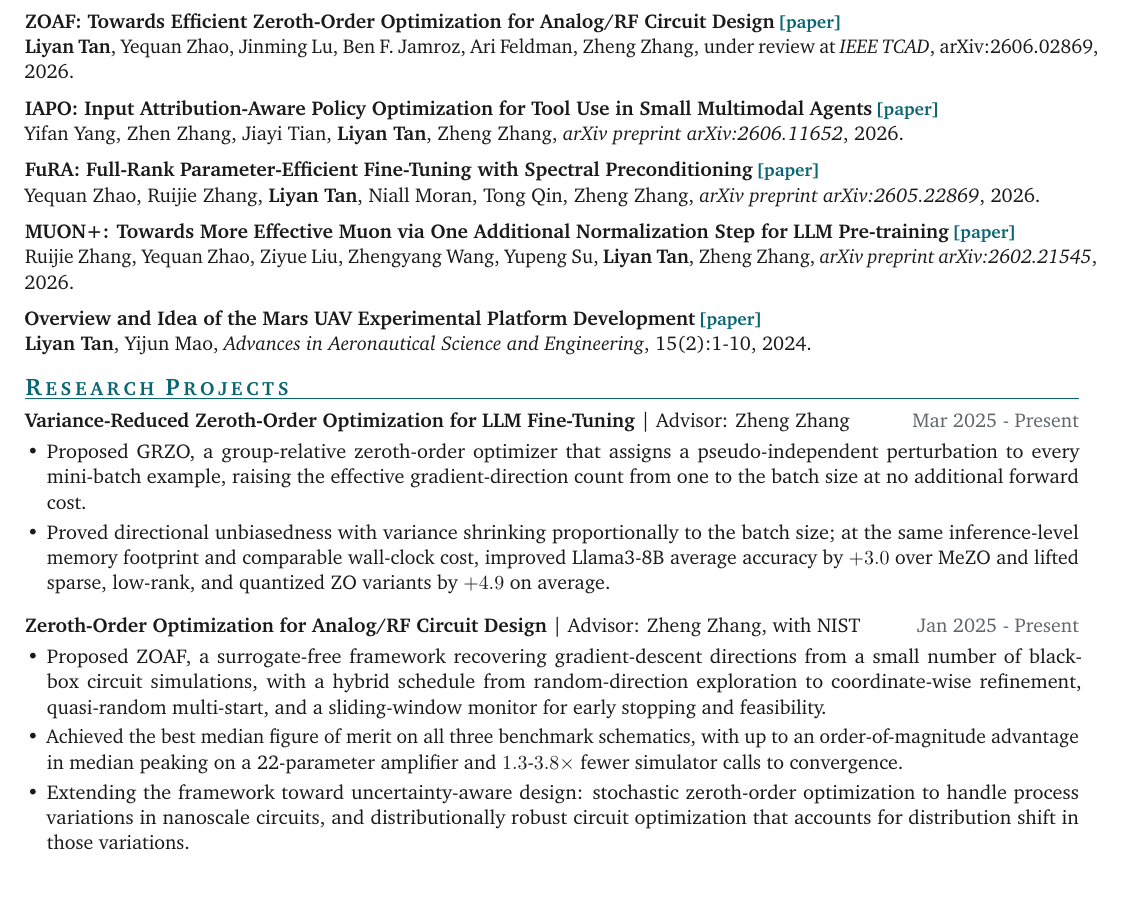
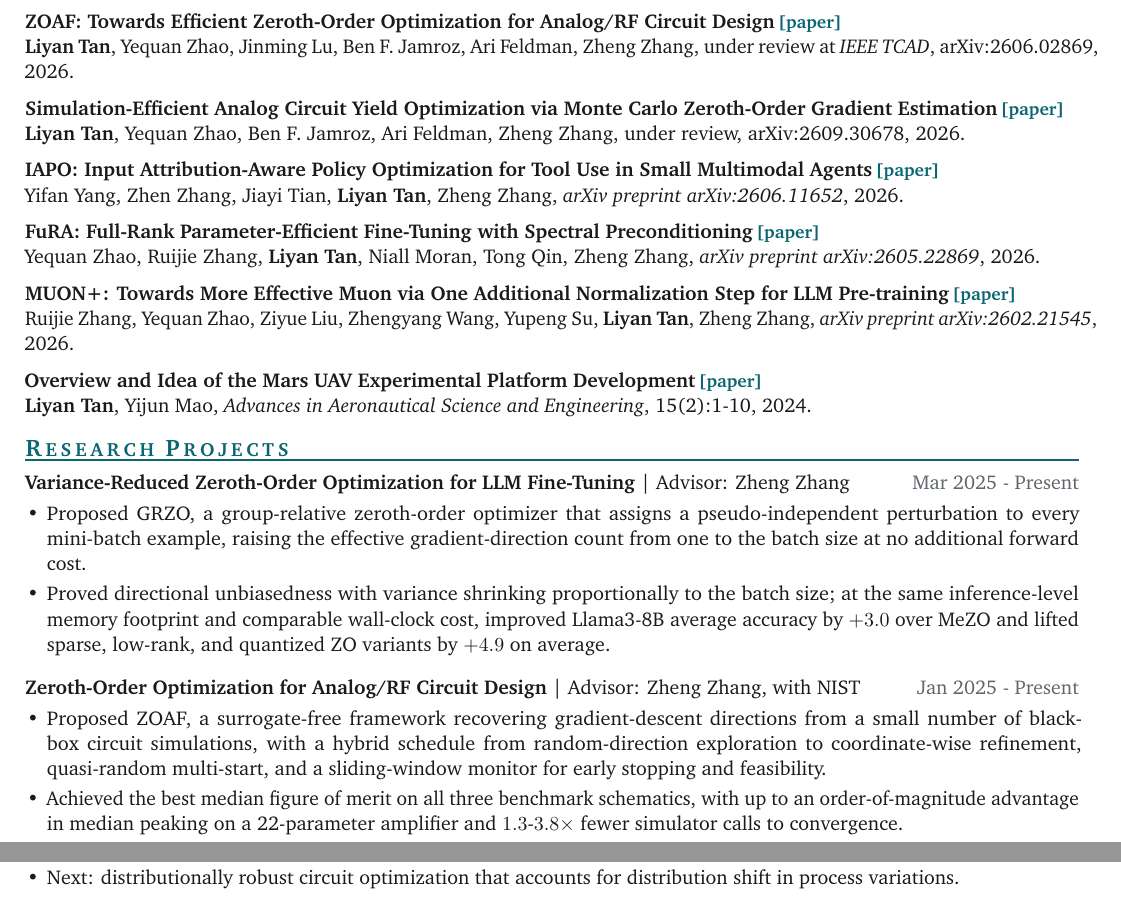
Before and after one commit to LiyanTan111/LiyanTan111.github.io, a LaTeX CV (cv/cv_liyan_tan.tex): part of page 1 of 2 before the commit and two parts of pages 1 and 2 of 2 after it, the two joined at a grey line, cut so that both start at the same text. Compiled offline with pdfLaTeX.

Commit message:
CV: add ZO-MC-SGD paper and update research project

```diff
--- a/cv/cv_liyan_tan.tex
+++ b/cv/cv_liyan_tan.tex
@@ -101,6 +101,9 @@
 \pub{ZOAF: Towards Efficient Zeroth-Order Optimization for Analog/RF Circuit Design\paperlink{https://arxiv.org/abs/2606.02869}}
 {\me, Yequan Zhao, Jinming Lu, Ben F. Jamroz, Ari Feldman, Zheng Zhang, under review at \textit{IEEE TCAD}, arXiv:2606.02869, 2026.}
 
+\pub{Simulation-Efficient Analog Circuit Yield Optimization via Monte Carlo Zeroth-Order Gradient Estimation\paperlink{https://arxiv.org/abs/2609.30678}}
+{\me, Yequan Zhao, Ben F. Jamroz, Ari Feldman, Zheng Zhang, under review, arXiv:2609.30678, 2026.}
+
 \pub{IAPO: Input Attribution-Aware Policy Optimization for Tool Use in Small Multimodal Agents\paperlink{https://arxiv.org/abs/2606.11652}}
 {Yifan Yang, Zhen Zhang, Jiayi Tian, \me, Zheng Zhang, \textit{arXiv preprint arXiv:2606.11652}, 2026.}
 
@@ -129,7 +132,8 @@
 \begin{cvitems}
   \item Proposed ZOAF, a surrogate-free framework recovering gradient-descent directions from a small number of black-box circuit simulations, with a hybrid schedule from random-direction exploration to coordinate-wise refinement, quasi-random multi-start, and a sliding-window monitor for early stopping and feasibility.
   \item Achieved the best median figure of merit on all three benchmark schematics, with up to an order-of-magnitude advantage in median peaking on a 22-parameter amplifier and $1.3$-$3.8\times$ fewer simulator calls to convergence.
-  \item Extending the framework toward uncertainty-aware design: stochastic zeroth-order optimization to handle process variations in nanoscale circuits, and distributionally robust circuit optimization that accounts for distribution shift in those variations.
+  \item Extended the approach to yield optimization under process variation with ZO-MC-SGD, which turns specification margins into Monte Carlo zeroth-order descent directions with no explicit dependence on process dimension; reached a mean yield of 0.95 on four of five benchmarks within 50--200 SPICE simulations, up to $8\times$ fewer than the best baseline.
+  \item Next: distributionally robust circuit optimization that accounts for distribution shift in process variations.
 \end{cvitems}
 
 \vspace{0.6em}
```
Also changed, not shown: cv/cv_liyan_tan.pdf, cv_liyan_tan.pdf, 1 other file.
